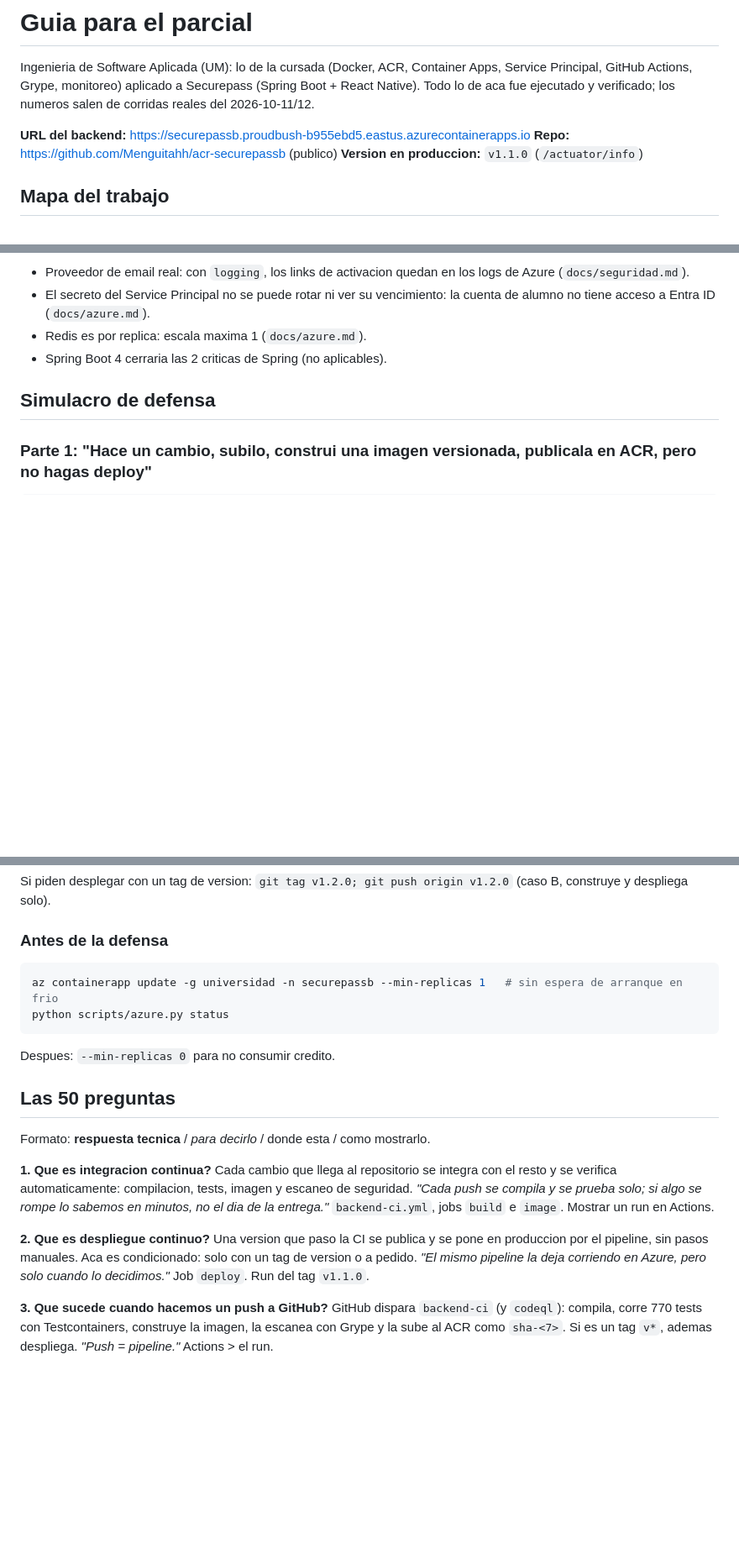
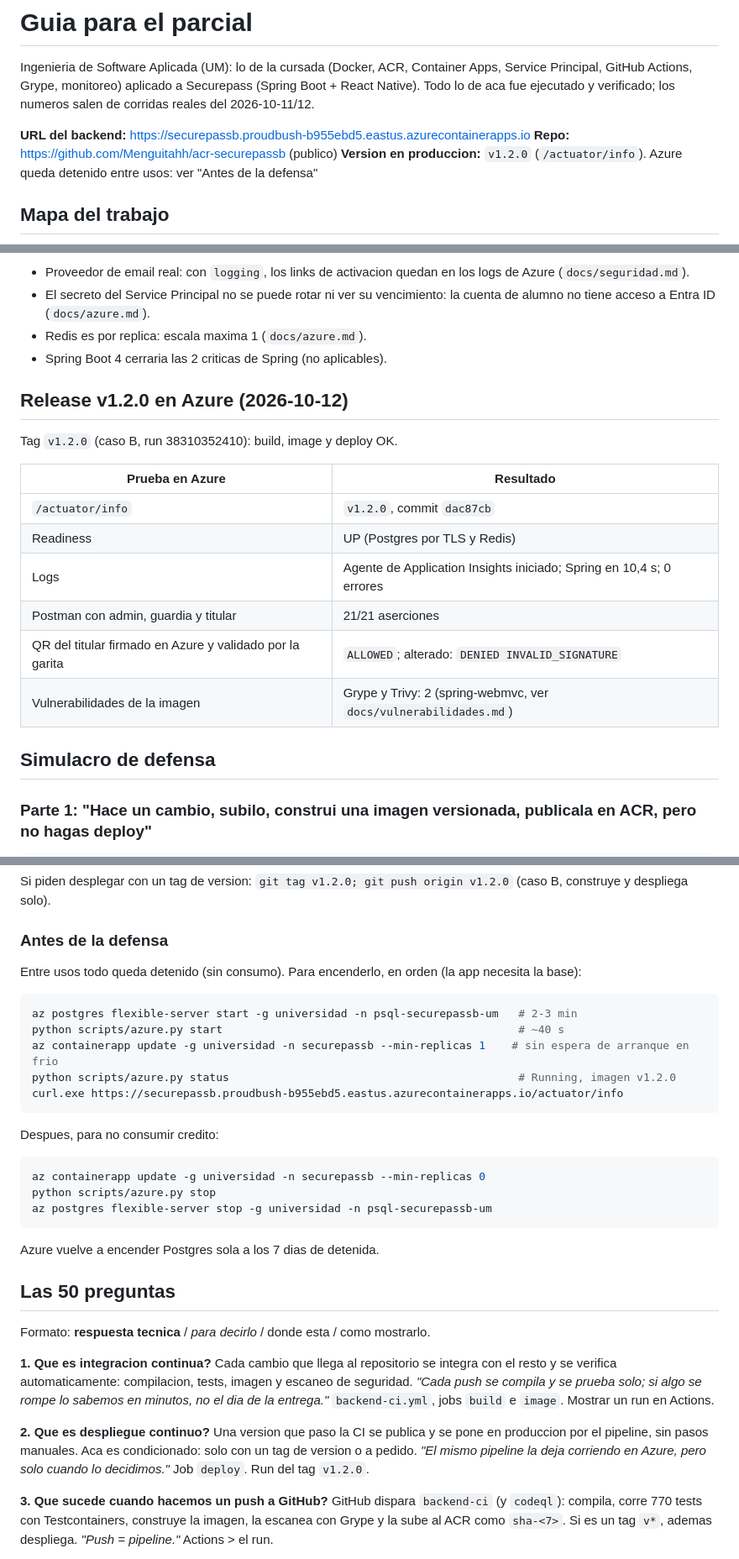
Before and after one commit to Menguitahh/acr-securepassb, a Markdown page: docs/guia-parcial.md, 3 parts joined by grey strips. Shown at 84% size. Rendered like a GitHub page; blank space fills up the shorter version.

Commit message:
docs(admin): release v1.2.0 verificada en azure (#42)

````diff
--- a/docs/guia-parcial.md
+++ b/docs/guia-parcial.md
@@ -7,7 +7,7 @@ verificado; los numeros salen de corridas reales del 2026-10-11/12.
 
 **URL del backend:** https://securepassb.proudbush-b955ebd5.eastus.azurecontainerapps.io
 **Repo:** https://github.com/Menguitahh/acr-securepassb (publico)
-**Version en produccion:** `v1.1.0` (`/actuator/info`)
+**Version en produccion:** `v1.2.0` (`/actuator/info`). Azure queda detenido entre usos: ver "Antes de la defensa"
 
 ## Mapa del trabajo
 
@@ -104,6 +104,19 @@ Pendientes conocidos (no bloquean la demo):
   la cuenta de alumno no tiene acceso a Entra ID (`docs/azure.md`).
 - Redis es por replica: escala maxima 1 (`docs/azure.md`).
 - Spring Boot 4 cerraria las 2 criticas de Spring (no aplicables).
+
+## Release v1.2.0 en Azure (2026-10-12)
+
+Tag `v1.2.0` (caso B, run 38310352410): build, image y deploy OK.
+
+| Prueba en Azure | Resultado |
+|---|---|
+| `/actuator/info` | `v1.2.0`, commit `dac87cb` |
+| Readiness | UP (Postgres por TLS y Redis) |
+| Logs | Agente de Application Insights iniciado; Spring en 10,4 s; 0 errores |
+| Postman con admin, guardia y titular | 21/21 aserciones |
+| QR del titular firmado en Azure y validado por la garita | `ALLOWED`; alterado: `DENIED INVALID_SIGNATURE` |
+| Vulnerabilidades de la imagen | Grype y Trivy: 2 (spring-webmvc, ver `docs/vulnerabilidades.md`) |
 
 ## Simulacro de defensa
 
@@ -151,12 +164,26 @@ v1.2.0` (caso B, construye y despliega solo).
 
 ### Antes de la defensa
 
+Entre usos todo queda detenido (sin consumo). Para encenderlo, en orden
+(la app necesita la base):
+
 ```powershell
-az containerapp update -g universidad -n securepassb --min-replicas 1   # sin espera de arranque en frio
-python scripts/azure.py status
+az postgres flexible-server start -g universidad -n psql-securepassb-um   # 2-3 min
+python scripts/azure.py start                                             # ~40 s
+az containerapp update -g universidad -n securepassb --min-replicas 1    # sin espera de arranque en frio
+python scripts/azure.py status                                            # Running, imagen v1.2.0
+curl.exe https://securepassb.proudbush-b955ebd5.eastus.azurecontainerapps.io/actuator/info
 ```
 
-Despues: `--min-replicas 0` para no consumir credito.
+Despues, para no consumir credito:
+
+```powershell
+az containerapp update -g universidad -n securepassb --min-replicas 0
+python scripts/azure.py stop
+az postgres flexible-server stop -g universidad -n psql-securepassb-um
+```
+
+Azure vuelve a encender Postgres sola a los 7 dias de detenida.
 
 ## Las 50 preguntas
 
@@ -174,7 +201,7 @@ minutos, no el dia de la entrega."* `backend-ci.yml`, jobs `build` e
 Una version que paso la CI se publica y se pone en produccion por el
 pipeline, sin pasos manuales. Aca es condicionado: solo con un tag de
 version o a pedido. *"El mismo pipeline la deja corriendo en Azure, pero
-solo cuando lo decidimos."* Job `deploy`. Run del tag `v1.1.0`.
+solo cuando lo decidimos."* Job `deploy`. Run del tag `v1.2.0`.
 
 **3. Que sucede cuando hacemos un push a GitHub?**
 GitHub dispara `backend-ci` (y `codeql`): compila, corre 770 tests con
````
Also changed, not shown: other parts of docs/guia-parcial.md (+2 -2 lines).
